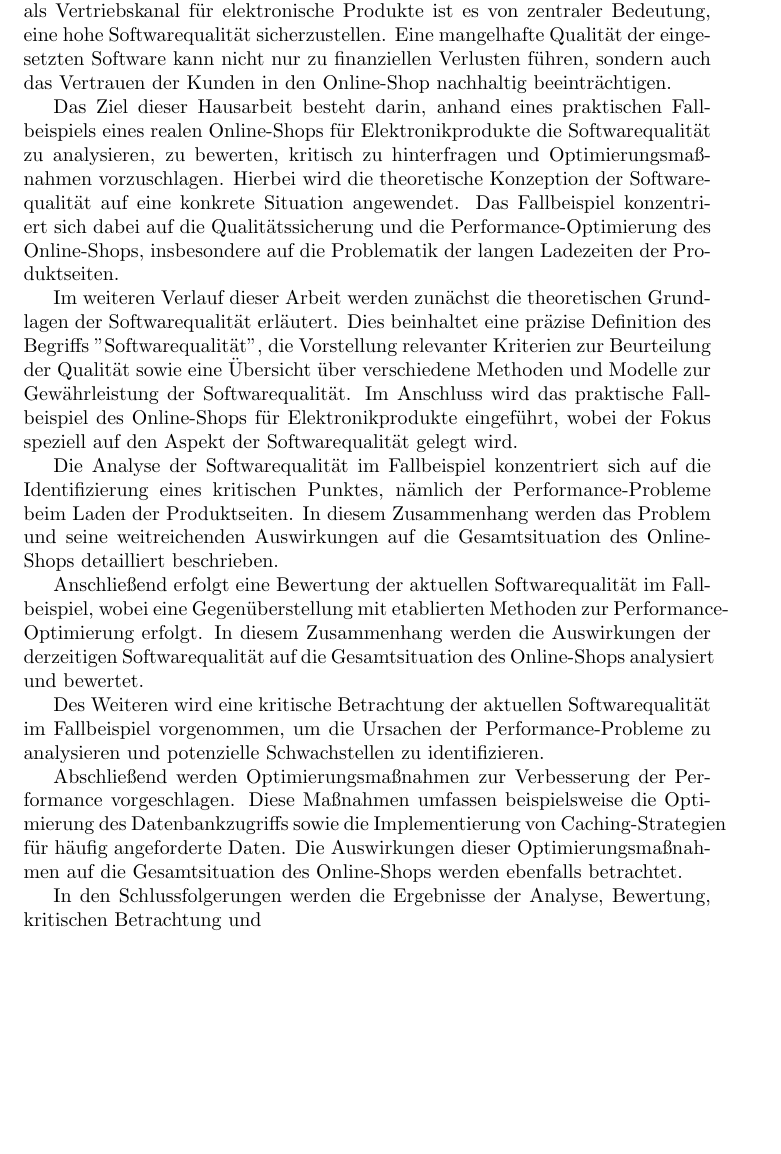
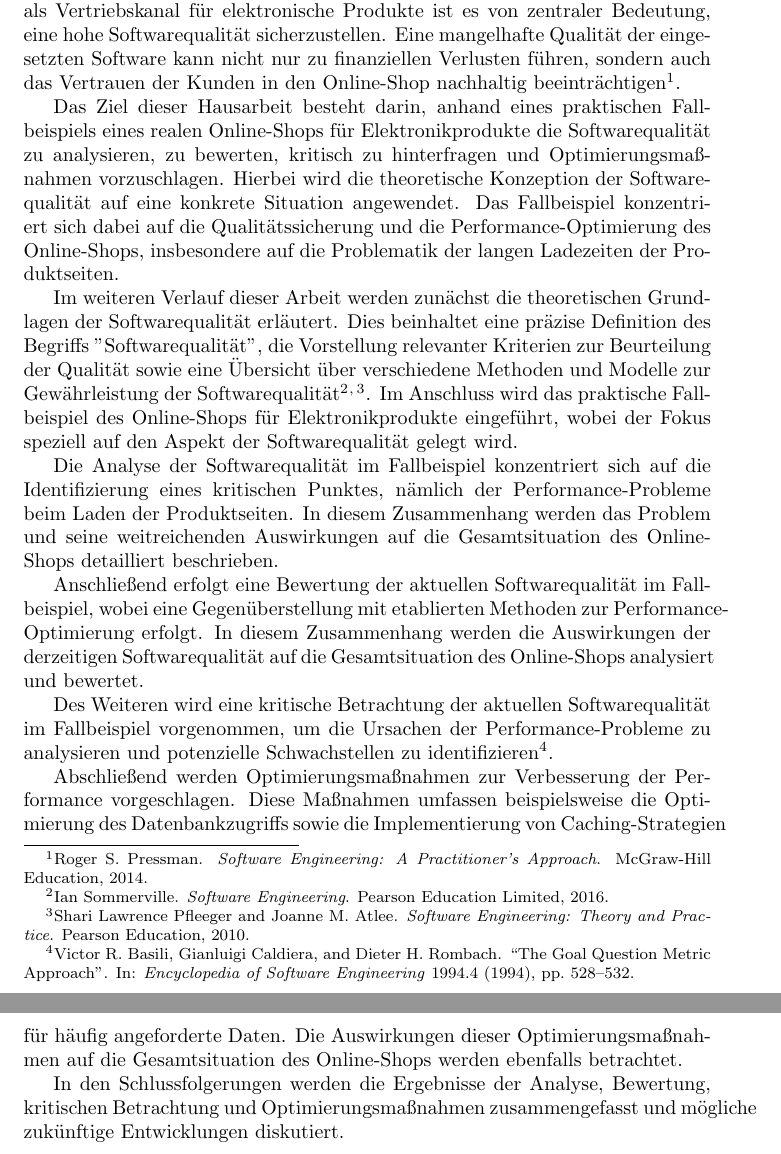
Before and after one commit to Lukas-Hoernle/Hausarbeit-SQ, a LaTeX document (main.tex, which reads Einleitung.tex): part of page 3 of 4 before the commit and two parts of pages 3 and 4 of 6 after it, the two joined at a grey line, cut so that both start at the same text, the shorter picture padded with empty space. Compiled offline with pdfLaTeX.

Commit message:
fixed bibtex

```diff
--- a/Einleitung.tex
+++ b/Einleitung.tex
@@ -1,16 +1,17 @@
 \section{Einleitung}
-Die Qualität von Software ist ein entscheidender Faktor in der heutigen digitalisierten Welt, insbesondere im Bereich des E-Commerce. Angesichts des zunehmenden Wettbewerbs und der wachsenden Bedeutung von Online-Shops als Vertriebskanal für elektronische Produkte ist es von zentraler Bedeutung, eine hohe Softwarequalität sicherzustellen. Eine mangelhafte Qualität der eingesetzten Software kann nicht nur zu finanziellen Verlusten führen, sondern auch das Vertrauen der Kunden in den Online-Shop nachhaltig beeinträchtigen.
+Die Qualität von Software ist ein entscheidender Faktor in der heutigen digitalisierten Welt, insbesondere im Bereich des E-Commerce. Angesichts des zunehmenden Wettbewerbs und der wachsenden Bedeutung von Online-Shops als Vertriebskanal für elektronische Produkte ist es von zentraler Bedeutung, eine hohe Softwarequalität sicherzustellen. Eine mangelhafte Qualität der eingesetzten Software kann nicht nur zu finanziellen Verlusten führen, sondern auch das Vertrauen der Kunden in den Online-Shop nachhaltig beeinträchtigen \footfullcite{pressman2014software}.
 
 Das Ziel dieser Hausarbeit besteht darin, anhand eines praktischen Fallbeispiels eines realen Online-Shops für Elektronikprodukte die Softwarequalität zu analysieren, zu bewerten, kritisch zu hinterfragen und Optimierungsmaßnahmen vorzuschlagen. Hierbei wird die theoretische Konzeption der Softwarequalität auf eine konkrete Situation angewendet. Das Fallbeispiel konzentriert sich dabei auf die Qualitätssicherung und die Performance-Optimierung des Online-Shops, insbesondere auf die Problematik der langen Ladezeiten der Produktseiten.
 
-Im weiteren Verlauf dieser Arbeit werden zunächst die theoretischen Grundlagen der Softwarequalität erläutert. Dies beinhaltet eine präzise Definition des Begriffs "Softwarequalität", die Vorstellung relevanter Kriterien zur Beurteilung der Qualität sowie eine Übersicht über verschiedene Methoden und Modelle zur Gewährleistung der Softwarequalität. Im Anschluss wird das praktische Fallbeispiel des Online-Shops für Elektronikprodukte eingeführt, wobei der Fokus speziell auf den Aspekt der Softwarequalität gelegt wird.
+Im weiteren Verlauf dieser Arbeit werden zunächst die theoretischen Grundlagen der Softwarequalität erläutert. Dies beinhaltet eine präzise Definition des Begriffs "Softwarequalität", die Vorstellung relevanter Kriterien zur Beurteilung der Qualität sowie eine Übersicht über verschiedene Methoden und Modelle zur Gewährleistung der Softwarequalität
+\footfullcite{sommerville2016software}$^{,\hspace{1pt}}$\footfullcite{pfleeger2010software}. Im Anschluss wird das praktische Fallbeispiel des Online-Shops für Elektronikprodukte eingeführt, wobei der Fokus speziell auf den Aspekt der Softwarequalität gelegt wird.
 
 Die Analyse der Softwarequalität im Fallbeispiel konzentriert sich auf die Identifizierung eines kritischen Punktes, nämlich der Performance-Probleme beim Laden der Produktseiten. In diesem Zusammenhang werden das Problem und seine weitreichenden Auswirkungen auf die Gesamtsituation des Online-Shops detailliert beschrieben.
 
 Anschließend erfolgt eine Bewertung der aktuellen Softwarequalität im Fallbeispiel, wobei eine Gegenüberstellung mit etablierten Methoden zur Performance-Optimierung erfolgt. In diesem Zusammenhang werden die Auswirkungen der derzeitigen Softwarequalität auf die Gesamtsituation des Online-Shops analysiert und bewertet.
 
-Des Weiteren wird eine kritische Betrachtung der aktuellen Softwarequalität im Fallbeispiel vorgenommen, um die Ursachen der Performance-Probleme zu analysieren und potenzielle Schwachstellen zu identifizieren.
+Des Weiteren wird eine kritische Betrachtung der aktuellen Softwarequalität im Fallbeispiel vorgenommen, um die Ursachen der Performance-Probleme zu analysieren und potenzielle Schwachstellen zu identifizieren \footfullcite{basili1994goal}.
 
 Abschließend werden Optimierungsmaßnahmen zur Verbesserung der Performance vorgeschlagen. Diese Maßnahmen umfassen beispielsweise die Optimierung des Datenbankzugriffs sowie die Implementierung von Caching-Strategien für häufig angeforderte Daten. Die Auswirkungen dieser Optimierungsmaßnahmen auf die Gesamtsituation des Online-Shops werden ebenfalls betrachtet.
 
-In den Schlussfolgerungen werden die Ergebnisse der Analyse, Bewertung, kritischen Betrachtung und
+In den Schlussfolgerungen werden die Ergebnisse der Analyse, Bewertung, kritischen Betrachtung und Optimierungsmaßnahmen zusammengefasst und mögliche zukünftige Entwicklungen diskutiert.
--- a/main.tex
+++ b/main.tex
@@ -1,4 +1,6 @@
 \documentclass{article}
+\usepackage{biblatex}
+\bibliography{quellen}
 \begin{document}
 \title{Analyse, Bewertung und Optimierung der Softwarequalität im Kontext eines Online-Shops für Elektronikprodukte}
 \author{Lukas Hörnle}
```
Also changed, not shown: main.tex (2 more changed lines).
